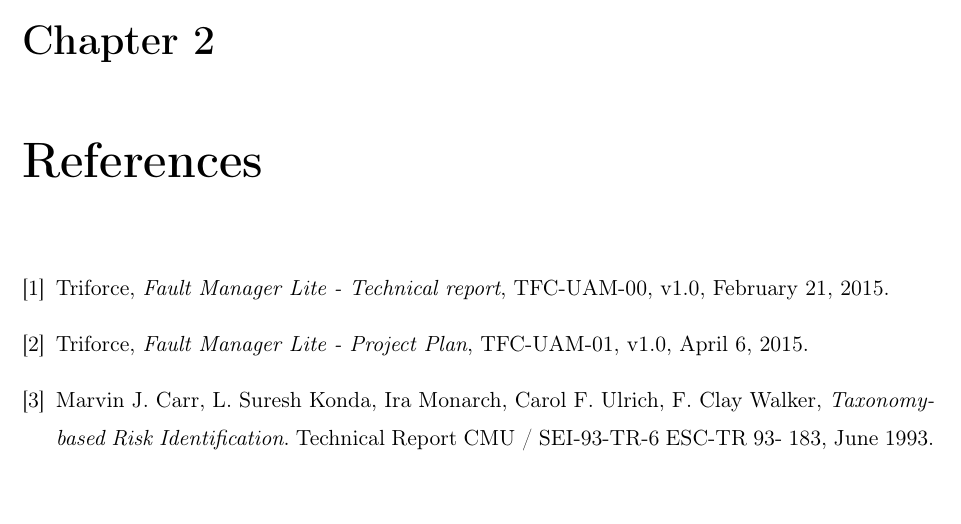
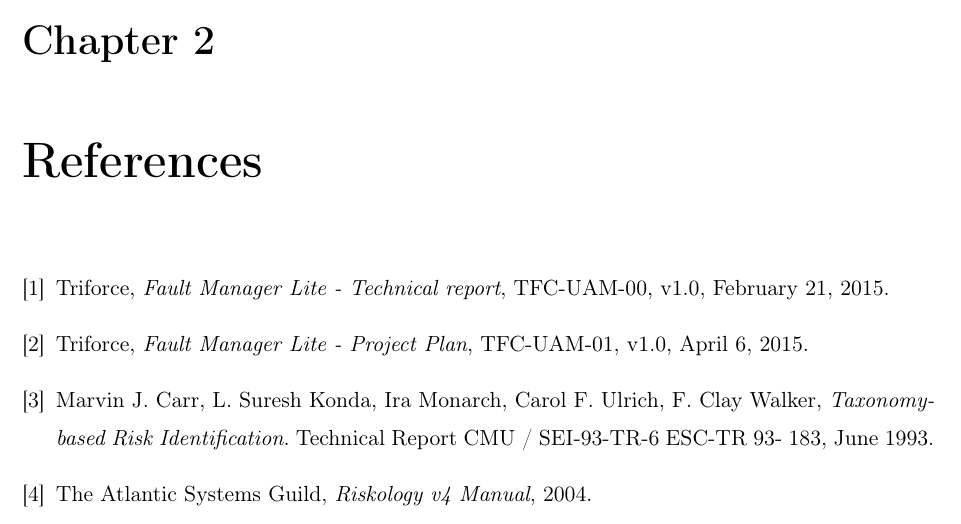
Before and after one commit to sgnip/Practical3, a LaTeX document (RiskAnalysis.tex): part of page 8 of 47, cut so that both start at the same text. Compiled offline with pdfLaTeX.

Commit message:
Add riskology manual to the references

```diff
--- a/RiskAnalysis.tex
+++ b/RiskAnalysis.tex
@@ -238,6 +238,11 @@
 	Technical Report CMU / SEI-93-TR-6 ESC-TR 93- 183,
 	June 1993.
 
+\bibitem{riskology}
+	The Atlantic Systems Guild,
+	\emph{Riskology v4 Manual},
+	2004.
+
 \end{thebibliography}
 \let\chapter\oldchapter
 
```
